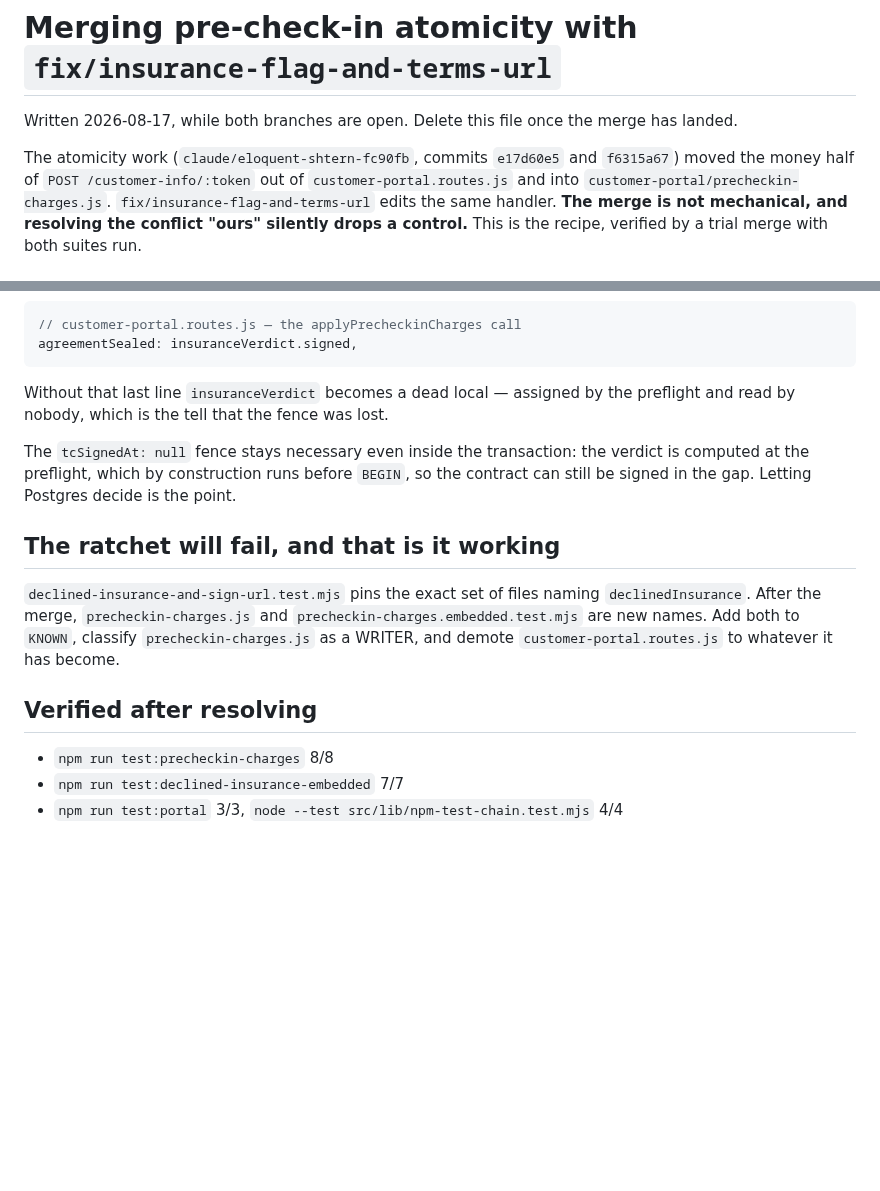
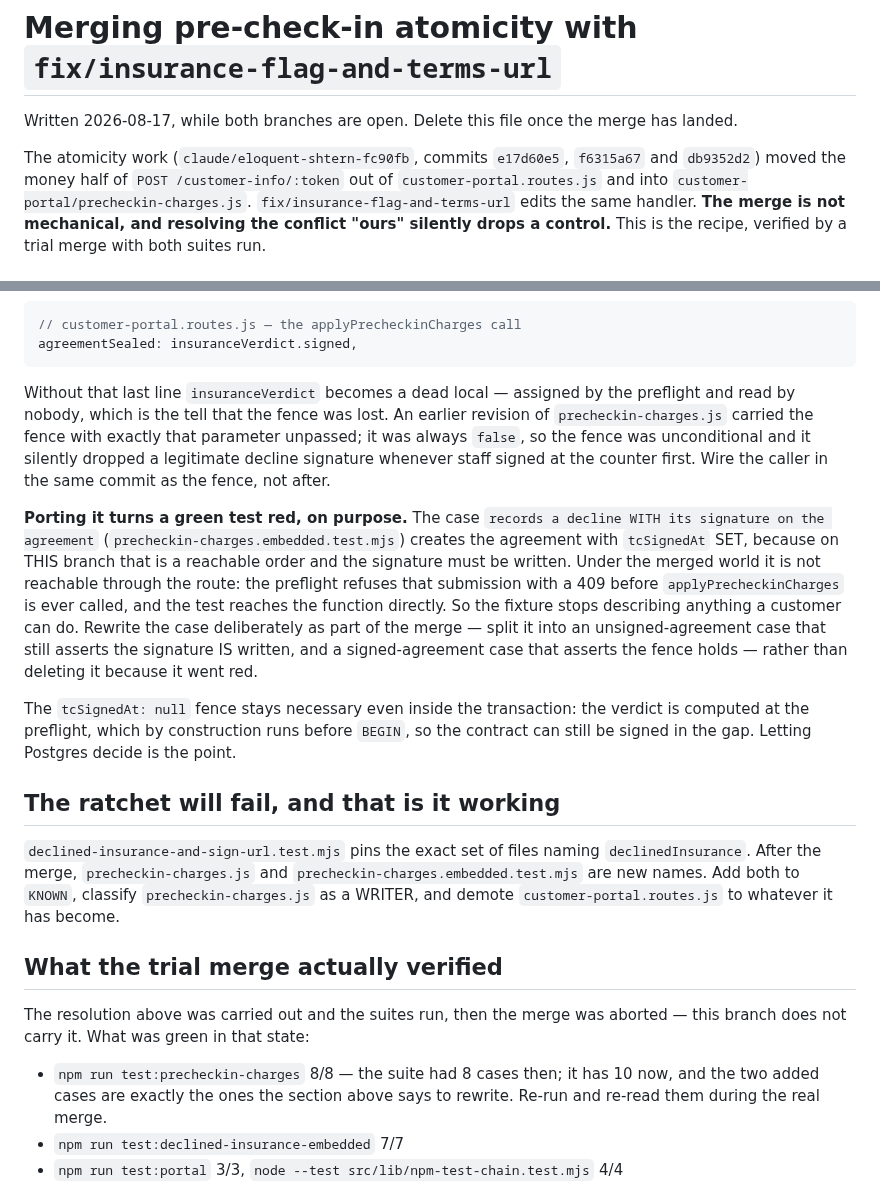
Before and after one commit to hpadilla16/RideFleetManagement, a Markdown page: doc/precheckin-atomicity-merge-notes-2026-08-17.md, 2 parts joined by grey strips. Drawn GitHub-style; blank space fills up the shorter version.

Commit message:
docs(precheckin): say what the merge recipe did and did not verify
QA re-gate NIT. The notes claimed test:precheckin-charges 10/10 "verified after
resolving"; the trial merge ran when the suite had 8 cases, and the two added
since are precisely the decline-signature cases the recipe's own instruction
turns red. Now says 8/8, why the count moved, and to re-read those two.

Also adds the thing that would have cost the next person an hour: porting the
fence back in makes "records a decline WITH its signature on the agreement" fail
BY DESIGN, because that case creates the agreement with tcSignedAt SET - a
reachable order on this branch, and one the merged preflight refuses with a 409
before applyPrecheckinCharges is ever called. Split it rather than delete it.

Co-Authored-By: Claude Opus 5 <noreply@anthropic.com>

````diff
--- a/doc/precheckin-atomicity-merge-notes-2026-08-17.md
+++ b/doc/precheckin-atomicity-merge-notes-2026-08-17.md
@@ -3,8 +3,8 @@
 Written 2026-08-17, while both branches are open. Delete this file once the
 merge has landed.
 
-The atomicity work (`claude/eloquent-shtern-fc90fb`, commits `e17d60e5` and
-`f6315a67`) moved the money half of `POST /customer-info/:token` out of
+The atomicity work (`claude/eloquent-shtern-fc90fb`, commits `e17d60e5`,
+`f6315a67` and `db9352d2`) moved the money half of `POST /customer-info/:token` out of
 `customer-portal.routes.js` and into `customer-portal/precheckin-charges.js`.
 `fix/insurance-flag-and-terms-url` edits the same handler. **The merge is not
 mechanical, and resolving the conflict "ours" silently drops a control.** This
@@ -104,7 +104,23 @@ agreementSealed: insuranceVerdict.signed,
 ```
 
 Without that last line `insuranceVerdict` becomes a dead local — assigned by the
-preflight and read by nobody, which is the tell that the fence was lost.
+preflight and read by nobody, which is the tell that the fence was lost. An
+earlier revision of `precheckin-charges.js` carried the fence with exactly that
+parameter unpassed; it was always `false`, so the fence was unconditional and it
+silently dropped a legitimate decline signature whenever staff signed at the
+counter first. Wire the caller in the same commit as the fence, not after.
+
+**Porting it turns a green test red, on purpose.** The case
+`records a decline WITH its signature on the agreement`
+(`precheckin-charges.embedded.test.mjs`) creates the agreement with `tcSignedAt`
+SET, because on THIS branch that is a reachable order and the signature must be
+written. Under the merged world it is not reachable through the route: the
+preflight refuses that submission with a 409 before `applyPrecheckinCharges` is
+ever called, and the test reaches the function directly. So the fixture stops
+describing anything a customer can do. Rewrite the case deliberately as part of
+the merge — split it into an unsigned-agreement case that still asserts the
+signature IS written, and a signed-agreement case that asserts the fence holds —
+rather than deleting it because it went red.
 
 The `tcSignedAt: null` fence stays necessary even inside the transaction: the
 verdict is computed at the preflight, which by construction runs before `BEGIN`,
@@ -119,9 +135,14 @@ point.
 classify `precheckin-charges.js` as a WRITER, and demote
 `customer-portal.routes.js` to whatever it has become.
 
-## Verified after resolving
+## What the trial merge actually verified
 
-- `npm run test:precheckin-charges` 8/8
+The resolution above was carried out and the suites run, then the merge was
+aborted — this branch does not carry it. What was green in that state:
+
+- `npm run test:precheckin-charges` 8/8 — the suite had 8 cases then; it has 10
+  now, and the two added cases are exactly the ones the section above says to
+  rewrite. Re-run and re-read them during the real merge.
 - `npm run test:declined-insurance-embedded` 7/7
 - `npm run test:portal` 3/3, `node --test src/lib/npm-test-chain.test.mjs` 4/4
 
````
